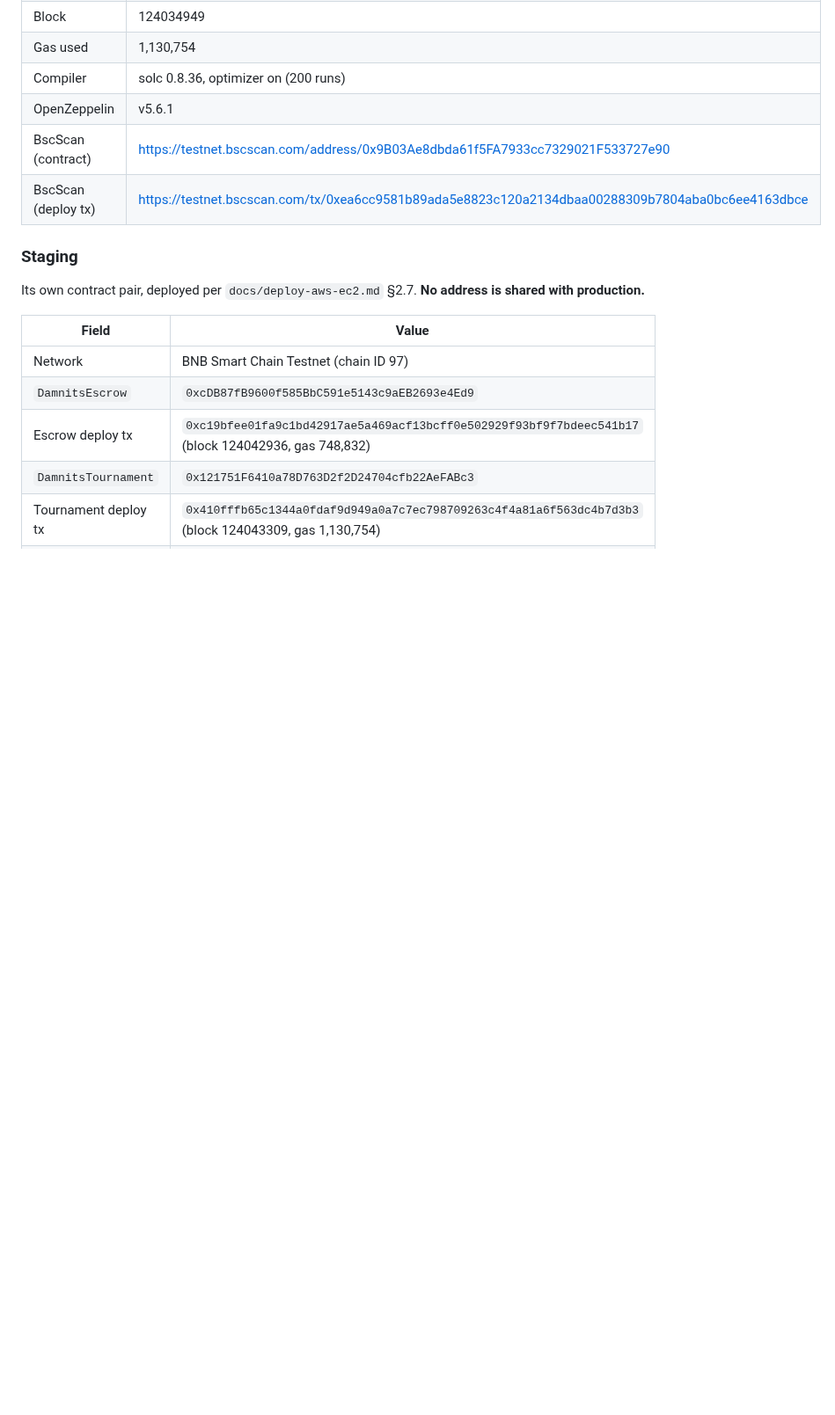
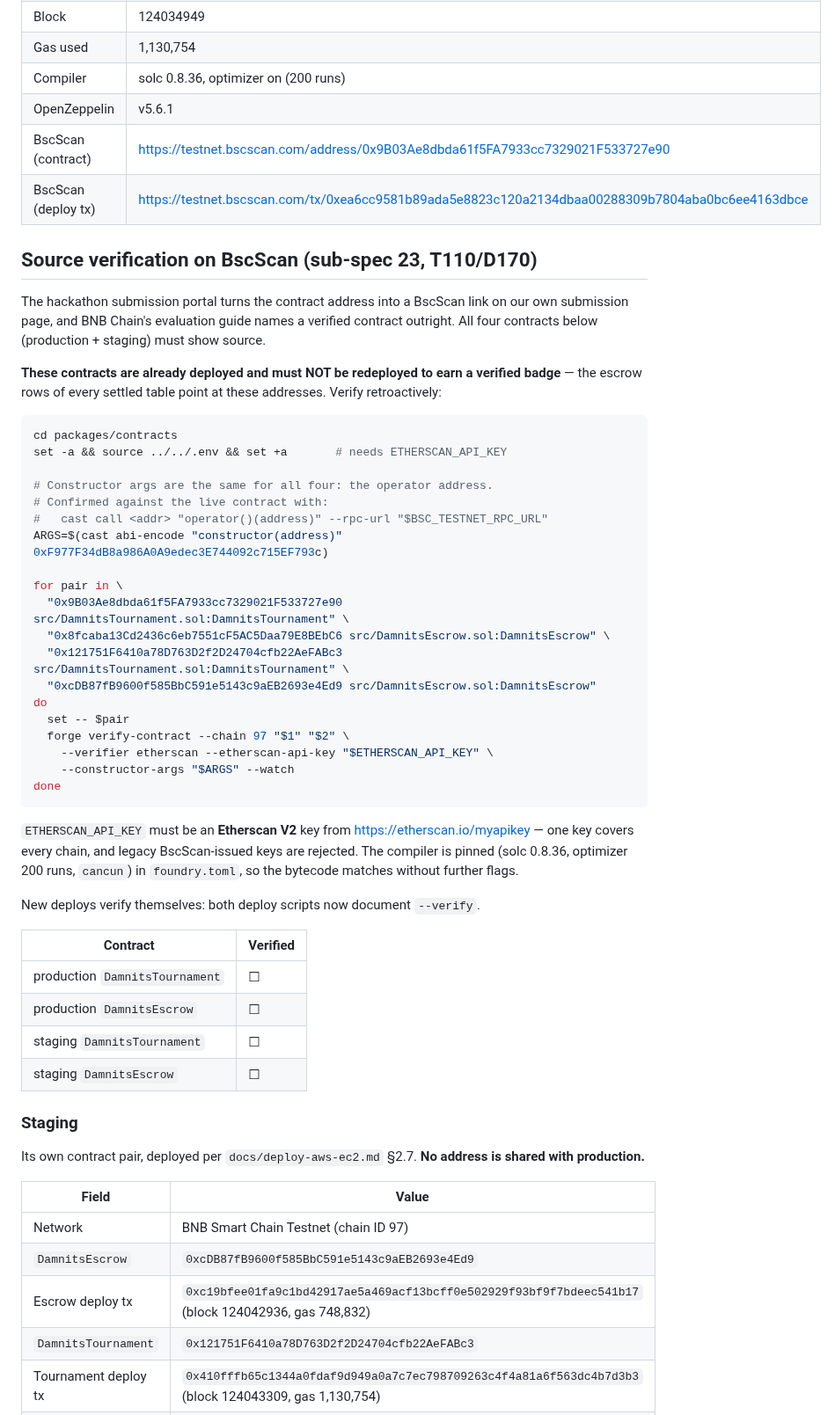
Before and after one commit to damnitsfun/damnitsfun, a Markdown page: docs/deployment.md, the part around the change. Shown at 88% size. GitHub-like rendering; blank space fills up the shorter version.

Commit message:
spec 23: the retroactive verification runbook, and what running it taught D178
T110 is ready to run but blocked on an Etherscan V2 key, so everything around it
is done instead: docs/deployment.md now carries a copy-paste loop that verifies
all four live contracts (production + staging) without redeploying any of them.
Redeploying to earn a verified badge would orphan the escrow rows every settled
table points at, so retroactive is the only correct route.

The constructor args are encoded and CONFIRMED against the deployed bytecode —
cast call on the live tournament returns the same operator the args encode — and
the compiler is already pinned, so the command needs nothing but the key.

Also records in the spec the consequence of D178 that only appeared when the
reconciler ran against a real registry: ERC-8004 resolves the agentUri behind an
SSRF guard before accepting a registration, so identities register only from a
publicly reachable deployment. That is the price of a live document over a frozen
base64 one, it is worth paying, and it is now written down rather than rediscovered.

Co-Authored-By: Claude Opus 5 (1M context) <noreply@anthropic.com>
Claude-Session: https://claude.ai/code/session_01KwLze6Nnnr8aznrTbGsujt

````diff
--- a/docs/deployment.md
+++ b/docs/deployment.md
@@ -100,6 +100,53 @@ Both contracts share one operator, `0xF977F34dB8a986A0A9edec3E744092c715EF793c`
 | BscScan (contract) | <https://testnet.bscscan.com/address/0x9B03Ae8dbda61f5FA7933cc7329021F533727e90> |
 | BscScan (deploy tx) | <https://testnet.bscscan.com/tx/0xea6cc9581b89ada5e8823c120a2134dbaa00288309b7804aba0bc6ee4163dbce> |
 
+## Source verification on BscScan (sub-spec 23, T110/D170)
+
+The hackathon submission portal turns the contract address into a BscScan link on
+our own submission page, and BNB Chain's evaluation guide names a verified contract
+outright. All four contracts below (production + staging) must show source.
+
+**These contracts are already deployed and must NOT be redeployed to earn a
+verified badge** — the escrow rows of every settled table point at these
+addresses. Verify retroactively:
+
+```bash
+cd packages/contracts
+set -a && source ../../.env && set +a       # needs ETHERSCAN_API_KEY
+
+# Constructor args are the same for all four: the operator address.
+# Confirmed against the live contract with:
+#   cast call <addr> "operator()(address)" --rpc-url "$BSC_TESTNET_RPC_URL"
+ARGS=$(cast abi-encode "constructor(address)" 0xF977F34dB8a986A0A9edec3E744092c715EF793c)
+
+for pair in \
+  "0x9B03Ae8dbda61f5FA7933cc7329021F533727e90 src/DamnitsTournament.sol:DamnitsTournament" \
+  "0x8fcaba13Cd2436c6eb7551cF5AC5Daa79E8BEbC6 src/DamnitsEscrow.sol:DamnitsEscrow" \
+  "0x121751F6410a78D763D2f2D24704cfb22AeFABc3 src/DamnitsTournament.sol:DamnitsTournament" \
+  "0xcDB87fB9600f585BbC591e5143c9aEB2693e4Ed9 src/DamnitsEscrow.sol:DamnitsEscrow"
+do
+  set -- $pair
+  forge verify-contract --chain 97 "$1" "$2" \
+    --verifier etherscan --etherscan-api-key "$ETHERSCAN_API_KEY" \
+    --constructor-args "$ARGS" --watch
+done
+```
+
+`ETHERSCAN_API_KEY` must be an **Etherscan V2** key from
+<https://etherscan.io/myapikey> — one key covers every chain, and legacy
+BscScan-issued keys are rejected. The compiler is pinned (solc 0.8.36, optimizer
+200 runs, `cancun`) in `foundry.toml`, so the bytecode matches without further
+flags.
+
+New deploys verify themselves: both deploy scripts now document `--verify`.
+
+| Contract | Verified |
+|---|---|
+| production `DamnitsTournament` | ☐ |
+| production `DamnitsEscrow` | ☐ |
+| staging `DamnitsTournament` | ☐ |
+| staging `DamnitsEscrow` | ☐ |
+
 ### Staging
 
 Its own contract pair, deployed per `docs/deploy-aws-ec2.md` §2.7. **No address
````
Also changed, not shown: specs/23-bnb-tooling-and-submission.md (+9 -1 lines).
